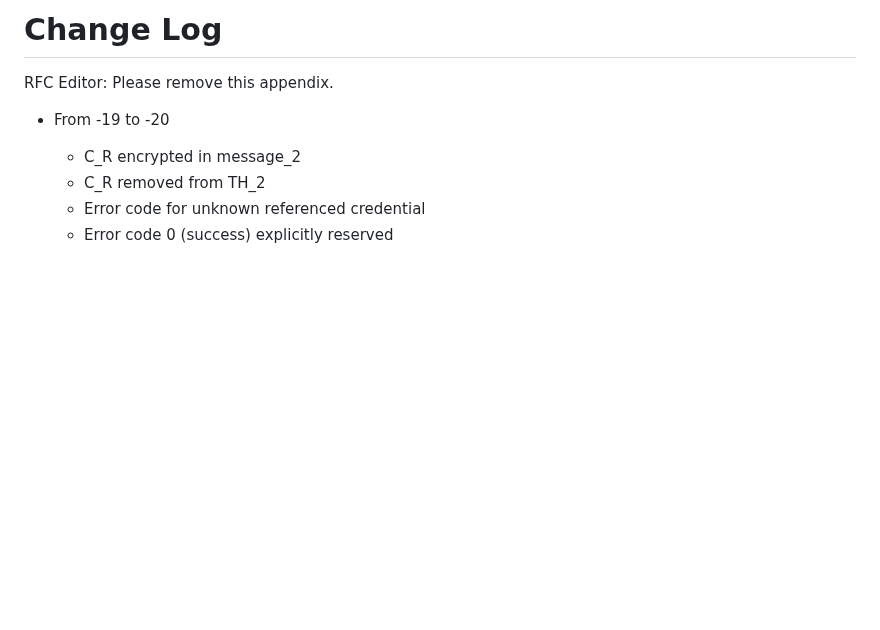
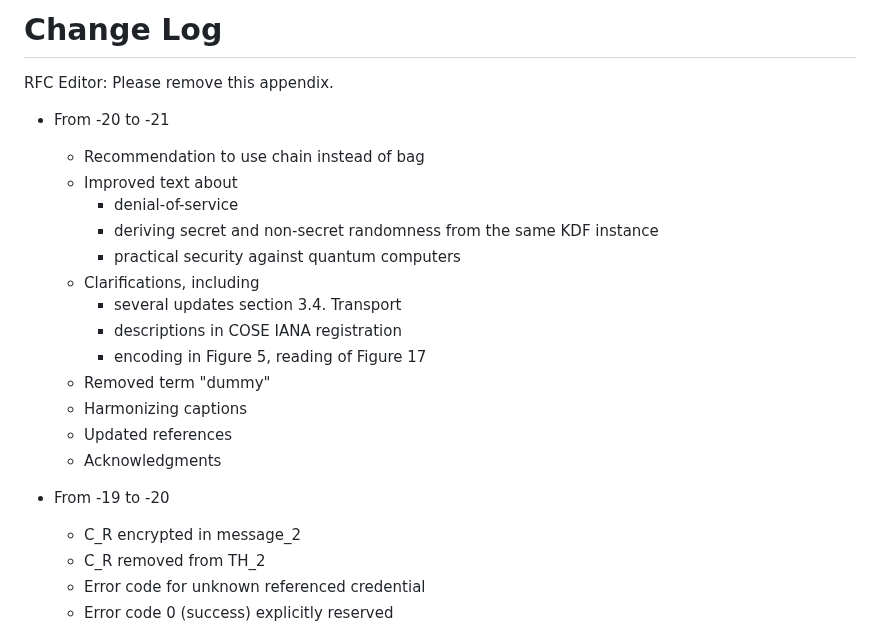
Before and after one commit to lake-wg/edhoc, a Markdown page: draft-ietf-lake-edhoc.md, the part around the change. GitHub-like rendering; blank space fills up the shorter version.

Commit message:
change log for -21

```diff
--- a/draft-ietf-lake-edhoc.md
+++ b/draft-ietf-lake-edhoc.md
@@ -2521,6 +2521,22 @@ ABORTED <---------------- RCVD_M1
 # Change Log
 
 RFC Editor: Please remove this appendix.
+
+* From -20 to -21
+
+  * Recommendation to use chain instead of bag
+  * Improved text about
+    * denial-of-service
+    * deriving secret and non-secret randomness from the same KDF instance
+    * practical security against quantum computers
+  * Clarifications, including
+    * several updates section 3.4. Transport
+    * descriptions in COSE IANA registration
+    * encoding in Figure 5, reading of Figure 17
+  * Removed term "dummy"
+  * Harmonizing captions
+  * Updated references
+  * Acknowledgments
 
 * From -19 to -20
   * C_R encrypted in message_2
```
